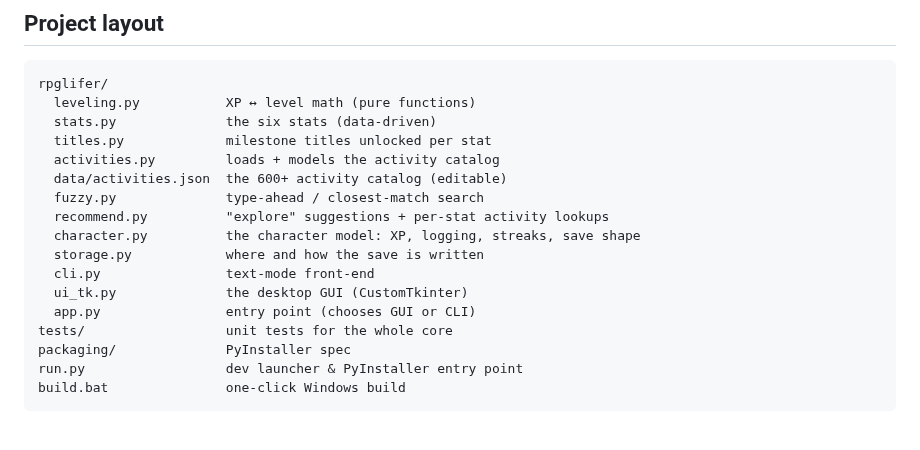
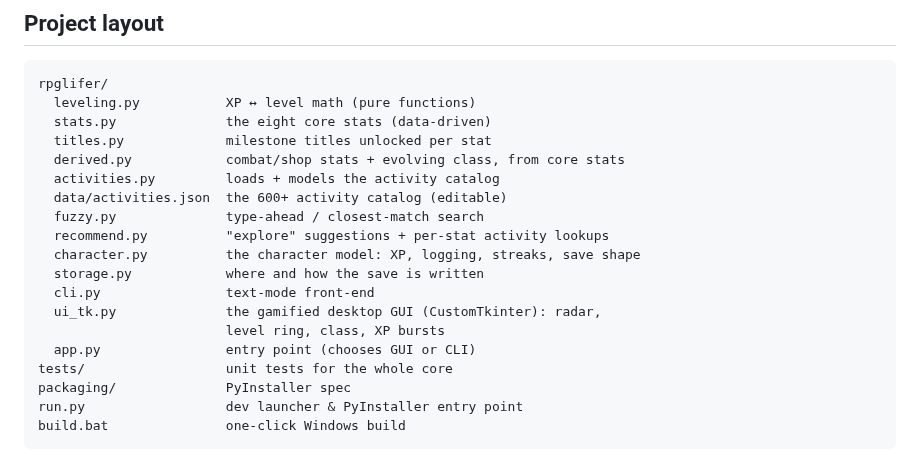
Before and after one commit to PainHog/RPGLIFER, a Markdown page: README.md, the part around one of its changes. GitHub-like rendering; blank space fills up the shorter version.

````diff
--- a/README.md
+++ b/README.md
@@ -155,8 +163,9 @@ is set aside as `save.corrupt-<timestamp>.json` rather than lost.
 ```
 rpglifer/
   leveling.py           XP ↔ level math (pure functions)
-  stats.py              the six stats (data-driven)
+  stats.py              the eight core stats (data-driven)
   titles.py             milestone titles unlocked per stat
+  derived.py            combat/shop stats + evolving class, from core stats
   activities.py         loads + models the activity catalog
   data/activities.json  the 600+ activity catalog (editable)
   fuzzy.py              type-ahead / closest-match search
@@ -164,7 +173,8 @@ rpglifer/
   character.py          the character model: XP, logging, streaks, save shape
   storage.py            where and how the save is written
   cli.py                text-mode front-end
-  ui_tk.py              the desktop GUI (CustomTkinter)
+  ui_tk.py              the gamified desktop GUI (CustomTkinter): radar,
+                        level ring, class, XP bursts
   app.py                entry point (chooses GUI or CLI)
 tests/                  unit tests for the whole core
 packaging/              PyInstaller spec
````
Also changed, not shown: other parts of README.md (+24 -17 lines), docs/burst.png (added), docs/screenshot.png, 6 other files.
